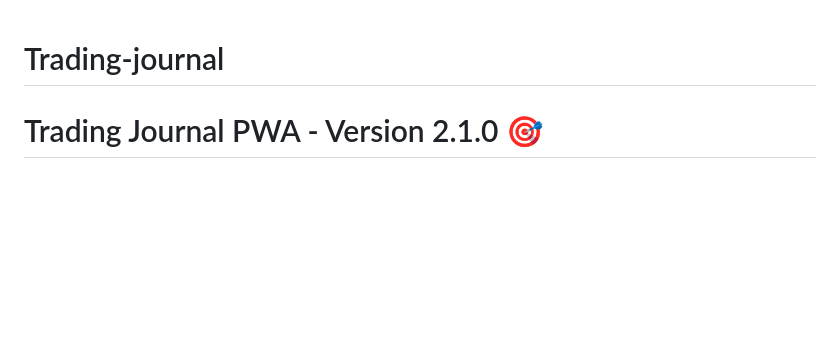
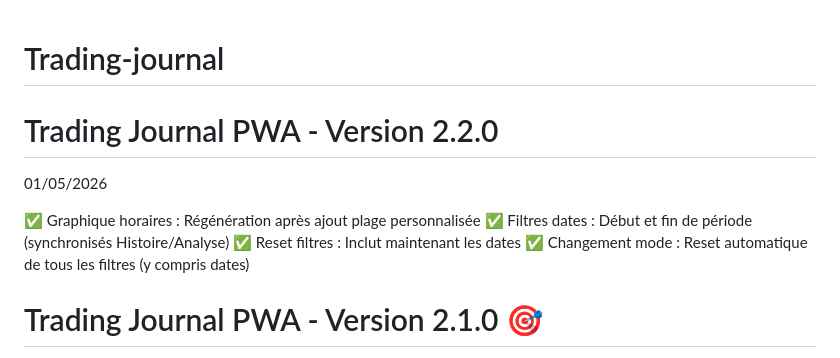
Before and after one commit to arcadedjhe/Trading-journal, a Markdown page: README.md, the part around the change. GitHub-like rendering; blank space fills up the shorter version.

```diff
--- a/README.md
+++ b/README.md
@@ -1,4 +1,12 @@
 # Trading-journal
+
+# Trading Journal PWA - Version 2.2.0
+01/05/2026
+
+✅ Graphique horaires : Régénération après ajout plage personnalisée
+✅ Filtres dates : Début et fin de période (synchronisés Histoire/Analyse)
+✅ Reset filtres : Inclut maintenant les dates
+✅ Changement mode : Reset automatique de tous les filtres (y compris dates)
 
 # Trading Journal PWA - Version 2.1.0 🎯
 
```
